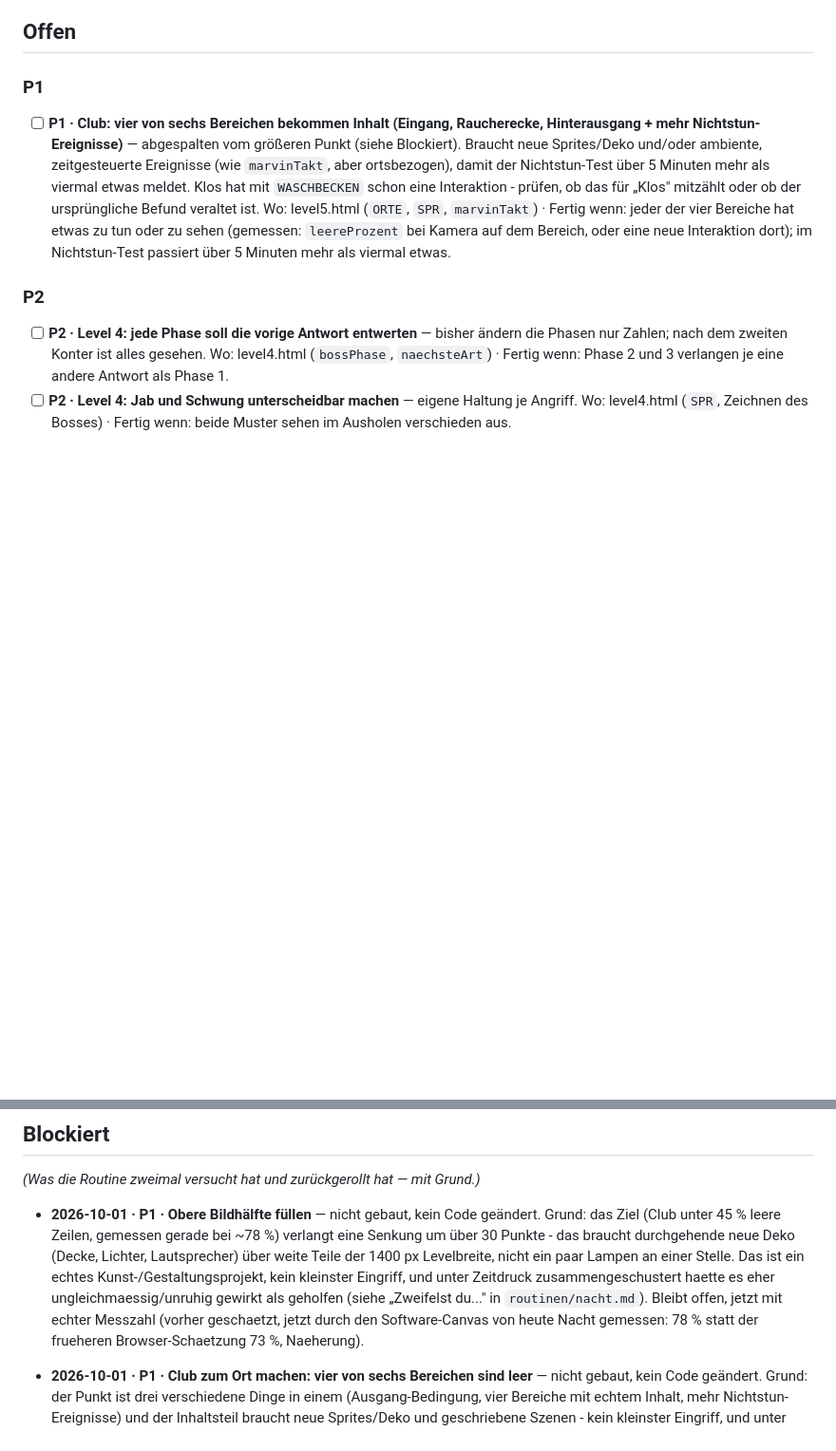
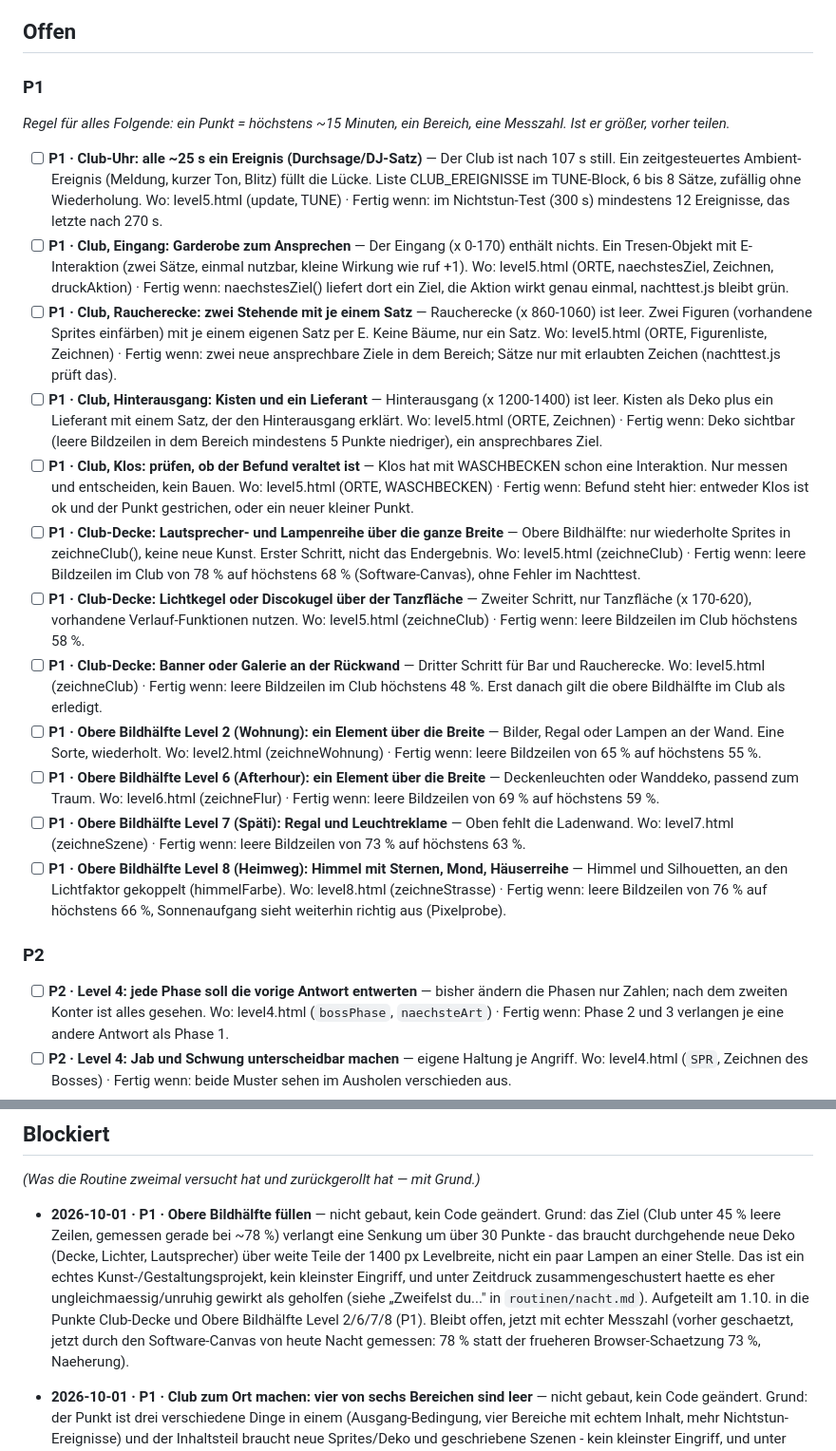
Before and after one commit to Nikros07/Nachtschicht, a Markdown page: NACHT-TODO.md, 2 parts joined by grey strips. Shown at 95% size. GitHub-like rendering; blank space fills up the shorter version.

Commit message:
Nachtliste in kleine Punkte geteilt, Limit auf 8 Punkte
Club-Inhalt und obere Bildhaelfte waren der Routine zu gross und sind zurueckgestellt
worden. Jetzt 12 Punkte von je ~15 Minuten, ein Bereich, eine Messzahl (Ziele aus der
Software-Canvas-Messung: Club 78 -> 68 -> 58 -> 48 Prozent leere Zeilen, die anderen Level
je minus 10). nacht.md: 8 statt 5 Punkte, und grosse Punkte werden geteilt statt halb
gebaut. Der Skill verlangt kleine Eintraege.

Co-Authored-By: Claude Sonnet 5.5 <noreply@anthropic.com>

```diff
--- a/NACHT-TODO.md
+++ b/NACHT-TODO.md
@@ -30,16 +30,32 @@ Morgens: `NACHT-LOG.md` lesen (was passiert ist), den Branch ansehen
 
 ### P1
 
-- [ ] **P1 · Club: vier von sechs Bereichen bekommen Inhalt (Eingang, Raucherecke,
-  Hinterausgang + mehr Nichtstun-Ereignisse)** — abgespalten vom größeren Punkt (siehe
-  Blockiert). Braucht neue Sprites/Deko und/oder ambiente, zeitgesteuerte Ereignisse
-  (wie `marvinTakt`, aber ortsbezogen), damit der Nichtstun-Test über 5 Minuten mehr als
-  viermal etwas meldet. Klos hat mit `WASCHBECKEN` schon eine Interaktion - prüfen, ob
-  das für „Klos" mitzählt oder ob der ursprüngliche Befund veraltet ist.
-  Wo: level5.html (`ORTE`, `SPR`, `marvinTakt`) · Fertig wenn: jeder der vier Bereiche
-  hat etwas zu tun oder zu sehen (gemessen: `leereProzent` bei Kamera auf dem Bereich,
-  oder eine neue Interaktion dort); im Nichtstun-Test passiert über 5 Minuten mehr als
-  viermal etwas.
+*Regel für alles Folgende: ein Punkt = höchstens ~15 Minuten, ein Bereich, eine Messzahl. Ist er größer, vorher teilen.*
+
+- [ ] **P1 · Club-Uhr: alle ~25 s ein Ereignis (Durchsage/DJ-Satz)** — Der Club ist nach 107 s still. Ein zeitgesteuertes Ambient-Ereignis (Meldung, kurzer Ton, Blitz) füllt die Lücke. Liste CLUB_EREIGNISSE im TUNE-Block, 6 bis 8 Sätze, zufällig ohne Wiederholung.
+  Wo: level5.html (update, TUNE) · Fertig wenn: im Nichtstun-Test (300 s) mindestens 12 Ereignisse, das letzte nach 270 s.
+- [ ] **P1 · Club, Eingang: Garderobe zum Ansprechen** — Der Eingang (x 0-170) enthält nichts. Ein Tresen-Objekt mit E-Interaktion (zwei Sätze, einmal nutzbar, kleine Wirkung wie ruf +1).
+  Wo: level5.html (ORTE, naechstesZiel, Zeichnen, druckAktion) · Fertig wenn: naechstesZiel() liefert dort ein Ziel, die Aktion wirkt genau einmal, nachttest.js bleibt grün.
+- [ ] **P1 · Club, Raucherecke: zwei Stehende mit je einem Satz** — Raucherecke (x 860-1060) ist leer. Zwei Figuren (vorhandene Sprites einfärben) mit je einem eigenen Satz per E. Keine Bäume, nur ein Satz.
+  Wo: level5.html (ORTE, Figurenliste, Zeichnen) · Fertig wenn: zwei neue ansprechbare Ziele in dem Bereich; Sätze nur mit erlaubten Zeichen (nachttest.js prüft das).
+- [ ] **P1 · Club, Hinterausgang: Kisten und ein Lieferant** — Hinterausgang (x 1200-1400) ist leer. Kisten als Deko plus ein Lieferant mit einem Satz, der den Hinterausgang erklärt.
+  Wo: level5.html (ORTE, Zeichnen) · Fertig wenn: Deko sichtbar (leere Bildzeilen in dem Bereich mindestens 5 Punkte niedriger), ein ansprechbares Ziel.
+- [ ] **P1 · Club, Klos: prüfen, ob der Befund veraltet ist** — Klos hat mit WASCHBECKEN schon eine Interaktion. Nur messen und entscheiden, kein Bauen.
+  Wo: level5.html (ORTE, WASCHBECKEN) · Fertig wenn: Befund steht hier: entweder Klos ist ok und der Punkt gestrichen, oder ein neuer kleiner Punkt.
+- [ ] **P1 · Club-Decke: Lautsprecher- und Lampenreihe über die ganze Breite** — Obere Bildhälfte: nur wiederholte Sprites in zeichneClub(), keine neue Kunst. Erster Schritt, nicht das Endergebnis.
+  Wo: level5.html (zeichneClub) · Fertig wenn: leere Bildzeilen im Club von 78 % auf höchstens 68 % (Software-Canvas), ohne Fehler im Nachttest.
+- [ ] **P1 · Club-Decke: Lichtkegel oder Discokugel über der Tanzfläche** — Zweiter Schritt, nur Tanzfläche (x 170-620), vorhandene Verlauf-Funktionen nutzen.
+  Wo: level5.html (zeichneClub) · Fertig wenn: leere Bildzeilen im Club höchstens 58 %.
+- [ ] **P1 · Club-Decke: Banner oder Galerie an der Rückwand** — Dritter Schritt für Bar und Raucherecke.
+  Wo: level5.html (zeichneClub) · Fertig wenn: leere Bildzeilen im Club höchstens 48 %. Erst danach gilt die obere Bildhälfte im Club als erledigt.
+- [ ] **P1 · Obere Bildhälfte Level 2 (Wohnung): ein Element über die Breite** — Bilder, Regal oder Lampen an der Wand. Eine Sorte, wiederholt.
+  Wo: level2.html (zeichneWohnung) · Fertig wenn: leere Bildzeilen von 65 % auf höchstens 55 %.
+- [ ] **P1 · Obere Bildhälfte Level 6 (Afterhour): ein Element über die Breite** — Deckenleuchten oder Wanddeko, passend zum Traum.
+  Wo: level6.html (zeichneFlur) · Fertig wenn: leere Bildzeilen von 69 % auf höchstens 59 %.
+- [ ] **P1 · Obere Bildhälfte Level 7 (Späti): Regal und Leuchtreklame** — Oben fehlt die Ladenwand.
+  Wo: level7.html (zeichneSzene) · Fertig wenn: leere Bildzeilen von 73 % auf höchstens 63 %.
+- [ ] **P1 · Obere Bildhälfte Level 8 (Heimweg): Himmel mit Sternen, Mond, Häuserreihe** — Himmel und Silhouetten, an den Lichtfaktor gekoppelt (himmelFarbe).
+  Wo: level8.html (zeichneStrasse) · Fertig wenn: leere Bildzeilen von 76 % auf höchstens 66 %, Sonnenaufgang sieht weiterhin richtig aus (Pixelprobe).
 
 ### P2
 
@@ -160,8 +176,8 @@ Morgens: `NACHT-LOG.md` lesen (was passiert ist), den Branch ansehen
   Lautsprecher) über weite Teile der 1400 px Levelbreite, nicht ein paar Lampen an
   einer Stelle. Das ist ein echtes Kunst-/Gestaltungsprojekt, kein kleinster Eingriff,
   und unter Zeitdruck zusammengeschustert haette es eher ungleichmaessig/unruhig
-  gewirkt als geholfen (siehe „Zweifelst du..." in `routinen/nacht.md`). Bleibt offen,
-  jetzt mit echter Messzahl (vorher geschaetzt, jetzt durch den Software-Canvas von
+  gewirkt als geholfen (siehe „Zweifelst du..." in `routinen/nacht.md`). Aufgeteilt am 1.10. in die Punkte Club-Decke und Obere Bildhälfte Level 2/6/7/8 (P1).
+  Bleibt offen, jetzt mit echter Messzahl (vorher geschaetzt, jetzt durch den Software-Canvas von
   heute Nacht gemessen: 78 % statt der frueheren Browser-Schaetzung 73 %, Naeherung).
 
 - **2026-10-01 · P1 · Club zum Ort machen: vier von sechs Bereichen sind leer** — nicht
```
Also changed, not shown: routinen/nacht.md (+3 -1 lines), 1 other file.
